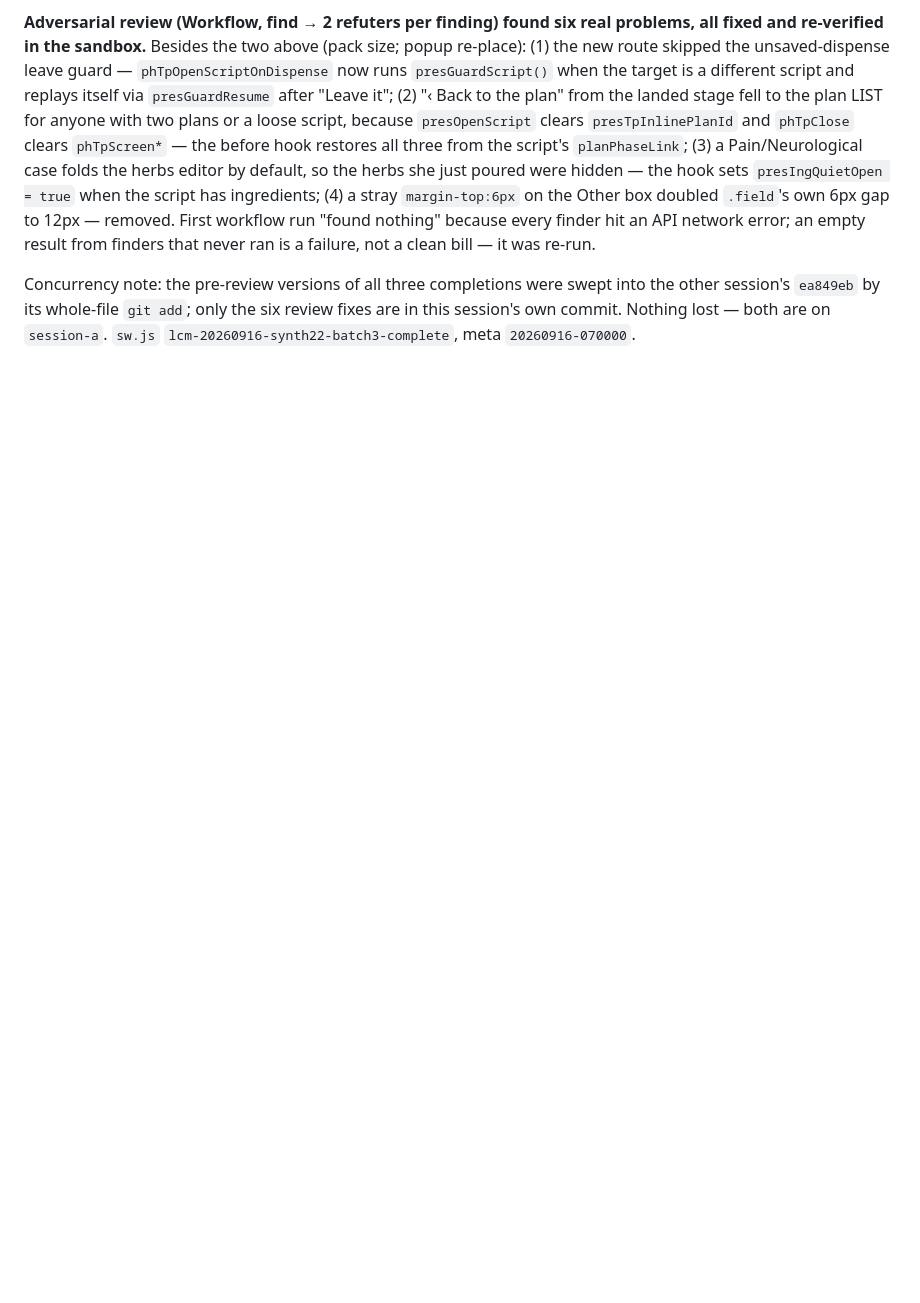
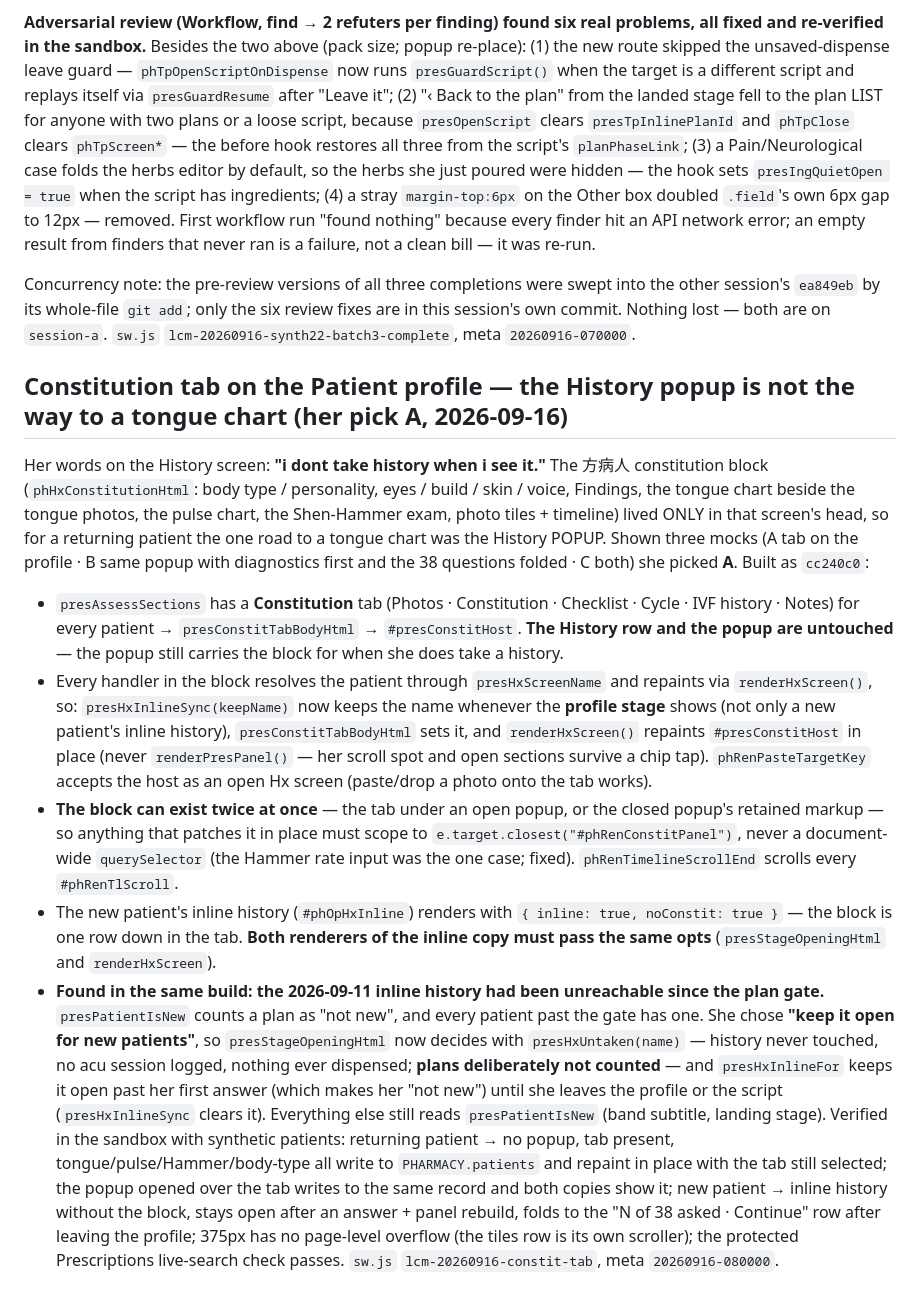
Before and after one commit to b00k33/lcm-pharmacy, a Markdown page: CLAUDE.md, the part around the change. Rendered like a GitHub page; blank space fills up the shorter version.

Commit message:
CLAUDE.md: Constitution tab on the profile (her pick A, 2026-09-16)
Co-Authored-By: Claude Opus 5 <noreply@anthropic.com>

```diff
--- a/CLAUDE.md
+++ b/CLAUDE.md
@@ -2575,3 +2575,54 @@ swept into the other session's `ea849eb` by its whole-file `git add`; only
 the six review fixes are in this session's own commit. Nothing lost —
 both are on `session-a`. `sw.js` `lcm-20260916-synth22-batch3-complete`,
 meta `20260916-070000`.
+
+## Constitution tab on the Patient profile — the History popup is not the way to a tongue chart (her pick A, 2026-09-16)
+Her words on the History screen: **"i dont take history when i see it."** The
+方病人 constitution block (`phHxConstitutionHtml`: body type / personality,
+eyes / build / skin / voice, Findings, the tongue chart beside the tongue
+photos, the pulse chart, the Shen-Hammer exam, photo tiles + timeline) lived
+ONLY in that screen's head, so for a returning patient the one road to a
+tongue chart was the History POPUP. Shown three mocks (A tab on the profile ·
+B same popup with diagnostics first and the 38 questions folded · C both) she
+picked **A**. Built as `cc240c0`:
+- `presAssessSections` has a **Constitution** tab (Photos · Constitution ·
+  Checklist · Cycle · IVF history · Notes) for every patient →
+  `presConstitTabBodyHtml` → `#presConstitHost`. **The History row and the
+  popup are untouched** — the popup still carries the block for when she does
+  take a history.
+- Every handler in the block resolves the patient through `presHxScreenName`
+  and repaints via `renderHxScreen()`, so: `presHxInlineSync(keepName)` now
+  keeps the name whenever the **profile stage** shows (not only a new
+  patient's inline history), `presConstitTabBodyHtml` sets it, and
+  `renderHxScreen()` repaints `#presConstitHost` in place (never
+  `renderPresPanel()` — her scroll spot and open sections survive a chip tap).
+  `phRenPasteTargetKey` accepts the host as an open Hx screen (paste/drop a
+  photo onto the tab works).
+- **The block can exist twice at once** — the tab under an open popup, or the
+  closed popup's retained markup — so anything that patches it in place must
+  scope to `e.target.closest("#phRenConstitPanel")`, never a document-wide
+  `querySelector` (the Hammer rate input was the one case; fixed).
+  `phRenTimelineScrollEnd` scrolls every `#phRenTlScroll`.
+- The new patient's inline history (`#phOpHxInline`) renders with
+  `{ inline: true, noConstit: true }` — the block is one row down in the tab.
+  **Both renderers of the inline copy must pass the same opts**
+  (`presStageOpeningHtml` and `renderHxScreen`).
+- **Found in the same build: the 2026-09-11 inline history had been
+  unreachable since the plan gate.** `presPatientIsNew` counts a plan as
+  "not new", and every patient past the gate has one. She chose **"keep it
+  open for new patients"**, so `presStageOpeningHtml` now decides with
+  `presHxUntaken(name)` — history never touched, no acu session logged,
+  nothing ever dispensed; **plans deliberately not counted** — and
+  `presHxInlineFor` keeps it open past her first answer (which makes her
+  "not new") until she leaves the profile or the script
+  (`presHxInlineSync` clears it). Everything else still reads
+  `presPatientIsNew` (band subtitle, landing stage).
+Verified in the sandbox with synthetic patients: returning patient → no
+popup, tab present, tongue/pulse/Hammer/body-type all write to
+`PHARMACY.patients` and repaint in place with the tab still selected; the
+popup opened over the tab writes to the same record and both copies show it;
+new patient → inline history without the block, stays open after an answer +
+panel rebuild, folds to the "N of 38 asked · Continue" row after leaving the
+profile; 375px has no page-level overflow (the tiles row is its own
+scroller); the protected Prescriptions live-search check passes. `sw.js`
+`lcm-20260916-constit-tab`, meta `20260916-080000`.
```
